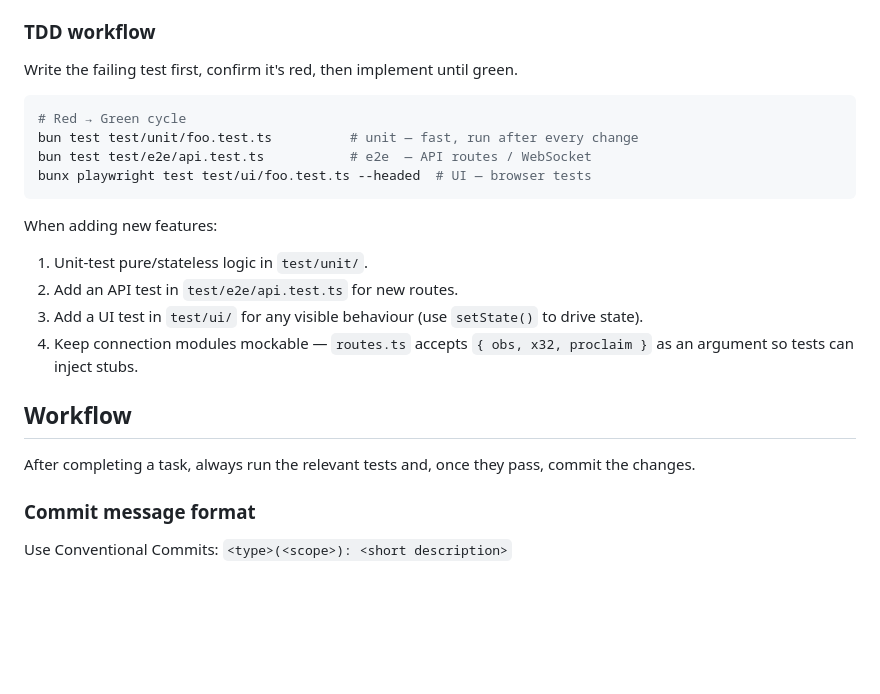
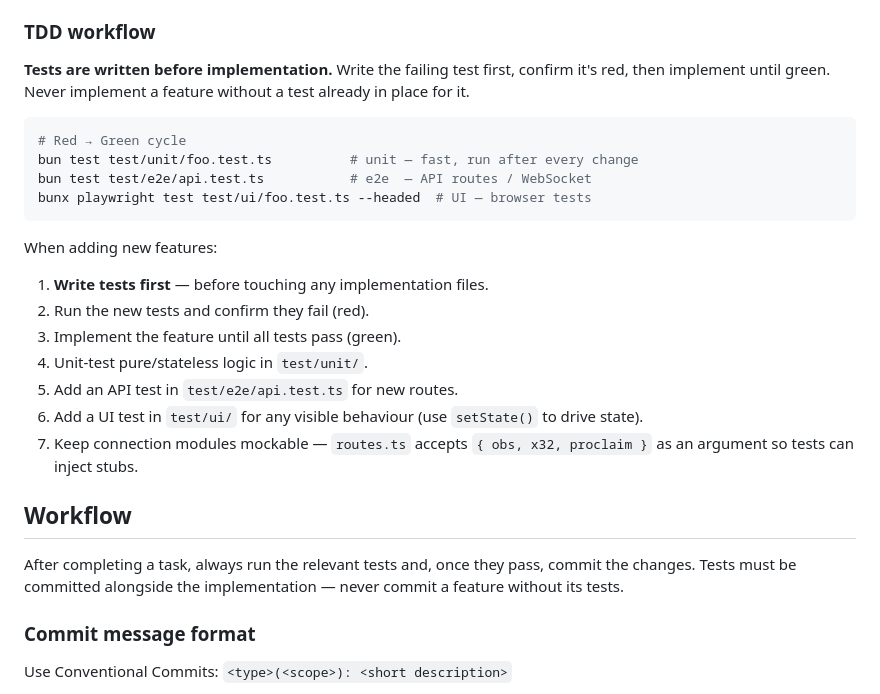
Before and after one commit to rygwdn/service-remote, a Markdown page: CLAUDE.md, the part around the change. Drawn GitHub-style; blank space fills up the shorter version.

Commit message:
docs(claude): require tests-first and co-commit tests with implementation

````diff
--- a/CLAUDE.md
+++ b/CLAUDE.md
@@ -121,7 +121,7 @@ Tests use Bun's built-in test runner (`bun:test`) for unit/e2e and Playwright fo
 
 ### TDD workflow
 
-Write the failing test first, confirm it's red, then implement until green.
+**Tests are written before implementation.** Write the failing test first, confirm it's red, then implement until green. Never implement a feature without a test already in place for it.
 
 ```bash
 # Red → Green cycle
@@ -131,14 +131,17 @@ bunx playwright test test/ui/foo.test.ts --headed  # UI — browser tests
 ```
 
 When adding new features:
-1. Unit-test pure/stateless logic in `test/unit/`.
-2. Add an API test in `test/e2e/api.test.ts` for new routes.
-3. Add a UI test in `test/ui/` for any visible behaviour (use `setState()` to drive state).
-4. Keep connection modules mockable — `routes.ts` accepts `{ obs, x32, proclaim }` as an argument so tests can inject stubs.
+1. **Write tests first** — before touching any implementation files.
+2. Run the new tests and confirm they fail (red).
+3. Implement the feature until all tests pass (green).
+4. Unit-test pure/stateless logic in `test/unit/`.
+5. Add an API test in `test/e2e/api.test.ts` for new routes.
+6. Add a UI test in `test/ui/` for any visible behaviour (use `setState()` to drive state).
+7. Keep connection modules mockable — `routes.ts` accepts `{ obs, x32, proclaim }` as an argument so tests can inject stubs.
 
 ## Workflow
 
-After completing a task, always run the relevant tests and, once they pass, commit the changes.
+After completing a task, always run the relevant tests and, once they pass, commit the changes. Tests must be committed alongside the implementation — never commit a feature without its tests.
 
 ### Commit message format
 
````
